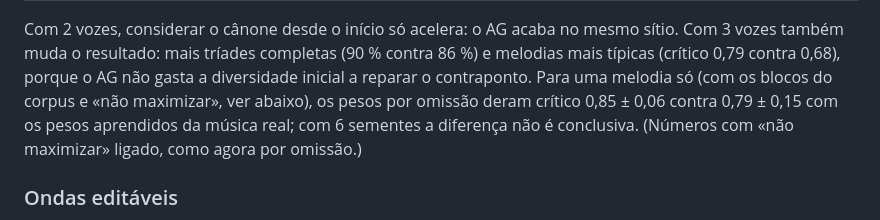
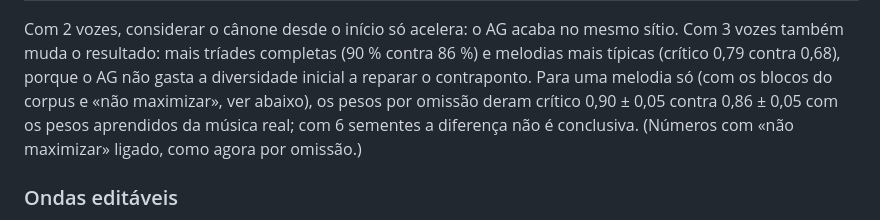
Before and after one commit to tinocolight/MusicGeneratiorWithIAGenetic, a Markdown page: web/README.md, the part around the change. GitHub-like rendering.

Commit message:
README: single-melody benchmark numbers with the final defaults
Co-Authored-By: Claude Opus 5.5 <noreply@anthropic.com>
Claude-Session: https://claude.ai/code/session_01FY6daSfyxwnt1brp57fozw

```diff
--- a/web/README.md
+++ b/web/README.md
@@ -298,7 +298,7 @@ Com 2 vozes, considerar o cânone desde o início só acelera: o AG acaba no mes
 também muda o resultado: mais tríades completas (90 % contra 86 %) e melodias mais típicas (crítico
 0,79 contra 0,68), porque o AG não gasta a diversidade inicial a reparar o contraponto. Para uma
 melodia só (com os blocos do corpus e «não maximizar», ver abaixo), os pesos por omissão deram
-crítico 0,85 ± 0,06 contra 0,79 ± 0,15 com os pesos aprendidos da música real; com 6 sementes a
+crítico 0,90 ± 0,05 contra 0,86 ± 0,05 com os pesos aprendidos da música real; com 6 sementes a
 diferença não é conclusiva. (Números com «não maximizar» ligado, como agora por omissão.)
 
 ### Ondas editáveis
```
